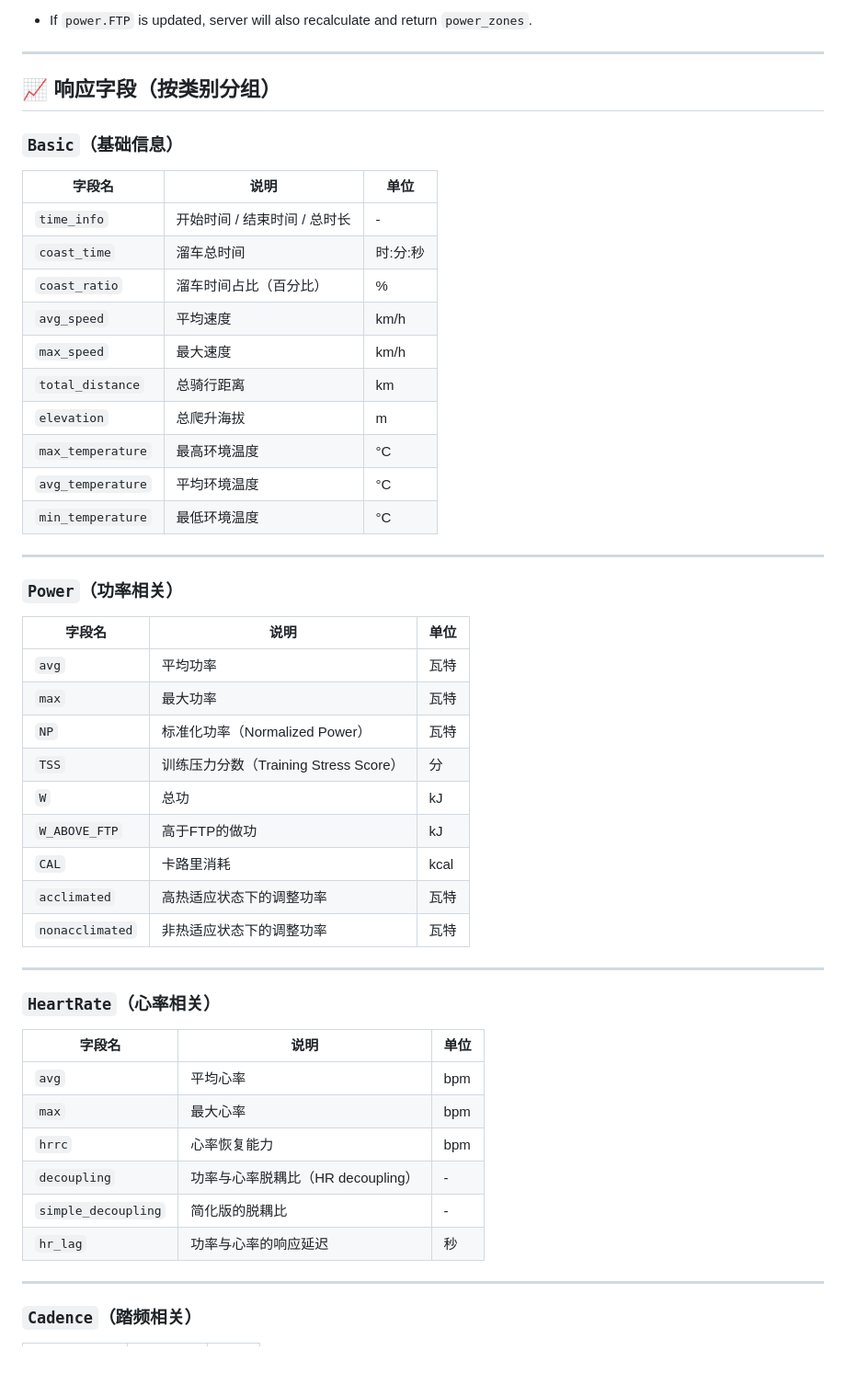
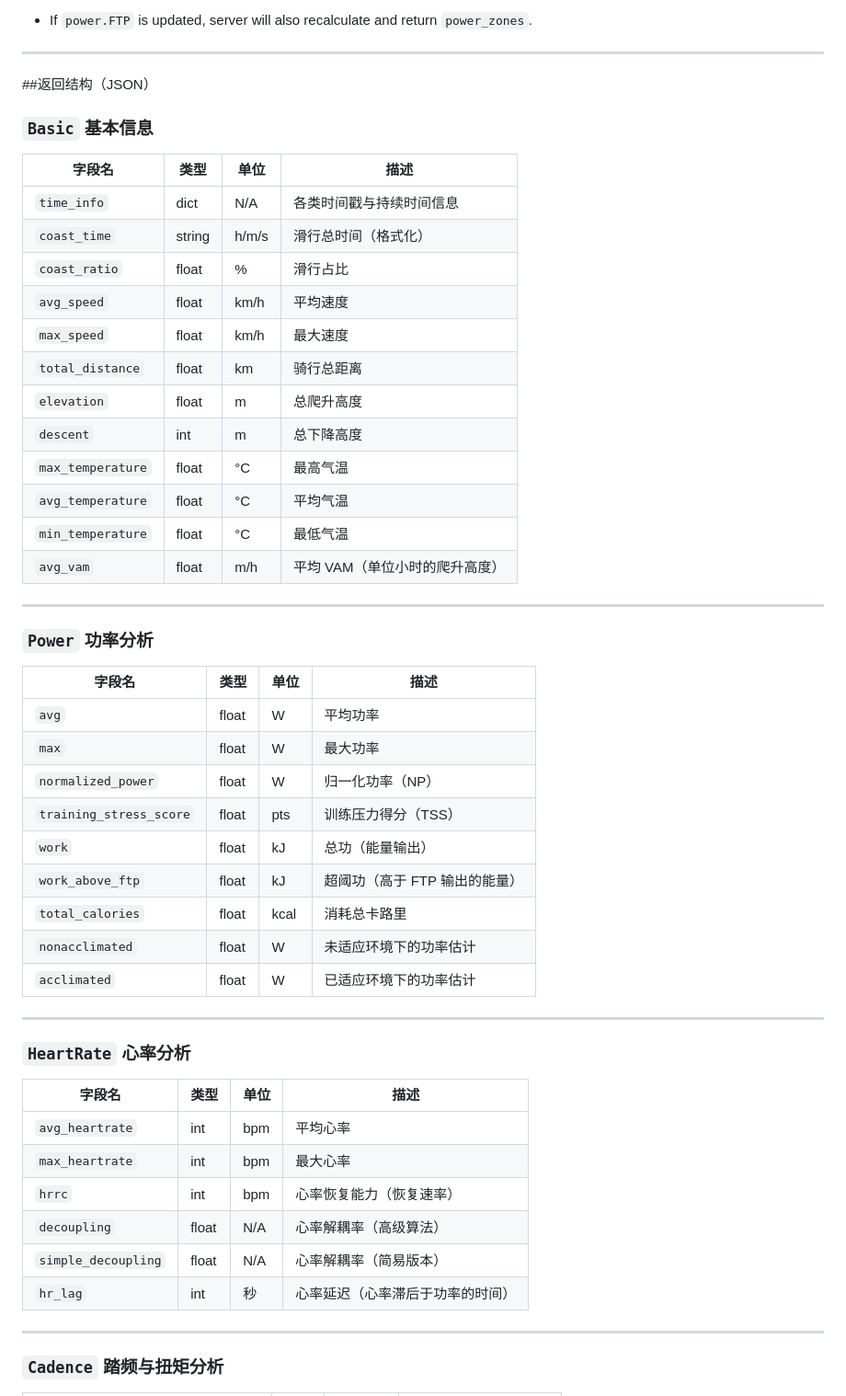
Before and after one commit to Popcornnnnnnnn/FIT-API, a Markdown page: README.md, the part around one of its changes. Shown at 92% size. Rendered like a GitHub page; blank space fills up the shorter version.

```diff
--- a/README.md
+++ b/README.md
@@ -90,59 +90,61 @@ Returns a JSON object containing the analysis result with these keys:
 
 ---
 
-## 📈 响应字段（按类别分组）
+##返回结构（JSON）
 
-### `Basic`（基础信息）
+### `Basic` 基本信息
 
-| 字段名            | 说明                         | 单位     |
-| ----------------- | ---------------------------- | -------- |
-| `time_info`       | 开始时间 / 结束时间 / 总时长 | -        |
-| `coast_time`      | 溜车总时间                   | 时:分:秒 |
-| `coast_ratio`     | 溜车时间占比（百分比）       | %        |
-| `avg_speed`       | 平均速度                     | km/h     |
-| `max_speed`       | 最大速度                     | km/h     |
-| `total_distance`  | 总骑行距离                   | km       |
-| `elevation`       | 总爬升海拔                   | m        |
-| `max_temperature` | 最高环境温度                 | °C       |
-| `avg_temperature` | 平均环境温度                 | °C       |
-| `min_temperature` | 最低环境温度                 | °C       |
+| 字段名            | 类型   | 单位  | 描述                           |
+| ----------------- | ------ | ----- | ------------------------------ |
+| `time_info`       | dict   | N/A   | 各类时间戳与持续时间信息       |
+| `coast_time`      | string | h/m/s | 滑行总时间（格式化）           |
+| `coast_ratio`     | float  | %     | 滑行占比                       |
+| `avg_speed`       | float  | km/h  | 平均速度                       |
+| `max_speed`       | float  | km/h  | 最大速度                       |
+| `total_distance`  | float  | km    | 骑行总距离                     |
+| `elevation`       | float  | m     | 总爬升高度                     |
+| `descent`         | int    | m     | 总下降高度                     |
+| `max_temperature` | float  | °C    | 最高气温                       |
+| `avg_temperature` | float  | °C    | 平均气温                       |
+| `min_temperature` | float  | °C    | 最低气温                       |
+| `avg_vam`         | float  | m/h   | 平均 VAM（单位小时的爬升高度） |
 
 
 
 ------
 
-### `Power`（功率相关）
+### `Power` 功率分析
 
-| 字段名          | 说明                                  | 单位 |
-| --------------- | ------------------------------------- | ---- |
-| `avg`           | 平均功率                              | 瓦特 |
-| `max`           | 最大功率                              | 瓦特 |
-| `NP`            | 标准化功率（Normalized Power）        | 瓦特 |
-| `TSS`           | 训练压力分数（Training Stress Score） | 分   |
-| `W`             | 总功                                  | kJ   |
-| `W_ABOVE_FTP`   | 高于FTP的做功                         | kJ   |
-| `CAL`           | 卡路里消耗                            | kcal |
-| `acclimated`    | 高热适应状态下的调整功率              | 瓦特 |
-| `nonacclimated` | 非热适应状态下的调整功率              | 瓦特 |
+| 字段名                  | 类型  | 单位 | 描述                          |
+| ----------------------- | ----- | ---- | ----------------------------- |
+| `avg`                   | float | W    | 平均功率                      |
+| `max`                   | float | W    | 最大功率                      |
+| `normalized_power`      | float | W    | 归一化功率（NP）              |
+| `training_stress_score` | float | pts  | 训练压力得分（TSS）           |
+| `work`                  | float | kJ   | 总功（能量输出）              |
+| `work_above_ftp`        | float | kJ   | 超阈功（高于 FTP 输出的能量） |
+| `total_calories`        | float | kcal | 消耗总卡路里                  |
+| `nonacclimated`         | float | W    | 未适应环境下的功率估计        |
+| `acclimated`            | float | W    | 已适应环境下的功率估计        |
 
 
 
 ------
 
-### `HeartRate`（心率相关）
+### `HeartRate` 心率分析
 
-| 字段名              | 说明                              | 单位 |
-| ------------------- | --------------------------------- | ---- |
-| `avg`               | 平均心率                          | bpm  |
-| `max`               | 最大心率                          | bpm  |
-| `hrrc`              | 心率恢复能力                      | bpm  |
-| `decoupling`        | 功率与心率脱耦比（HR decoupling） | -    |
-| `simple_decoupling` | 简化版的脱耦比                    | -    |
-| `hr_lag`            | 功率与心率的响应延迟              | 秒   |
+| 字段名              | 类型  | 单位 | 描述                             |
+| ------------------- | ----- | ---- | -------------------------------- |
+| `avg_heartrate`     | int   | bpm  | 平均心率                         |
+| `max_heartrate`     | int   | bpm  | 最大心率                         |
+| `hrrc`              | int   | bpm  | 心率恢复能力（恢复速率）         |
+| `decoupling`        | float | N/A  | 心率解耦率（高级算法）           |
+| `simple_decoupling` | float | N/A  | 心率解耦率（简易版本）           |
+| `hr_lag`            | int   | 秒   | 心率延迟（心率滞后于功率的时间） |
 
 
 
 ------
 
-### `Cadence`（踏频相关）
+### `Cadence` 踏频与扭矩分析
 
```
Also changed, not shown: other parts of README.md (+56 -25 lines).
